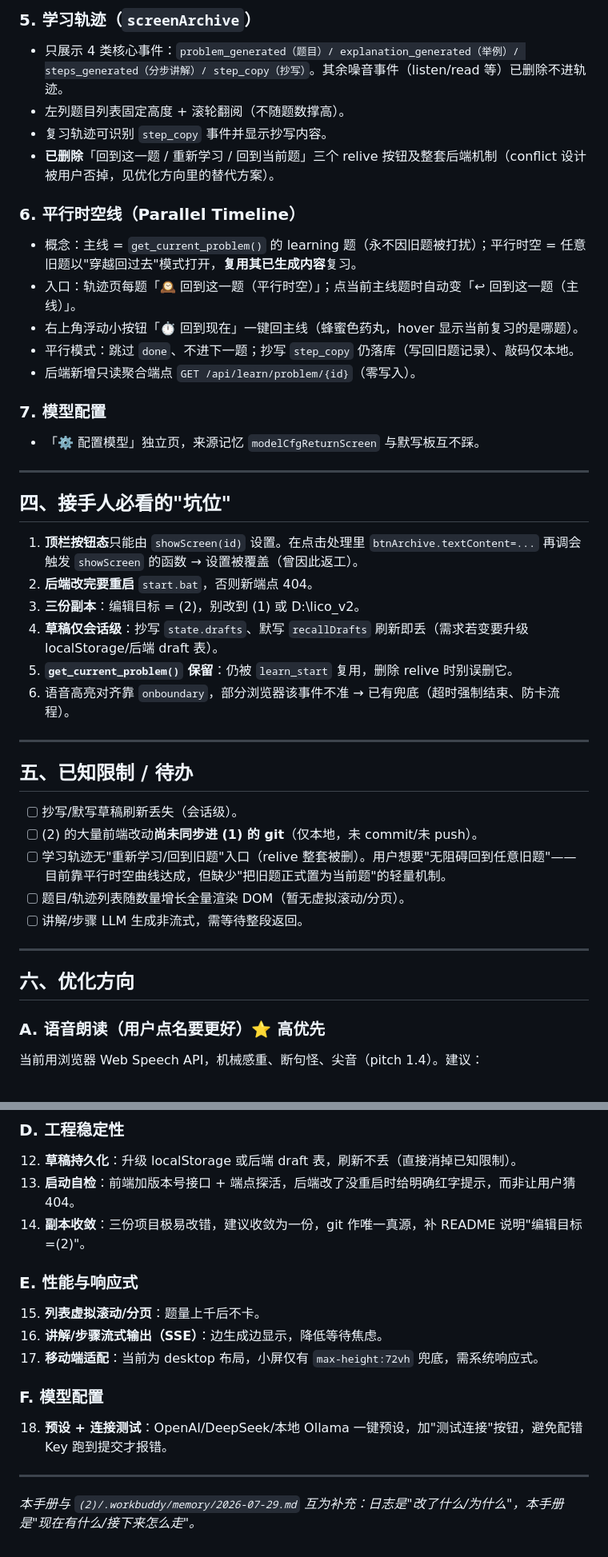
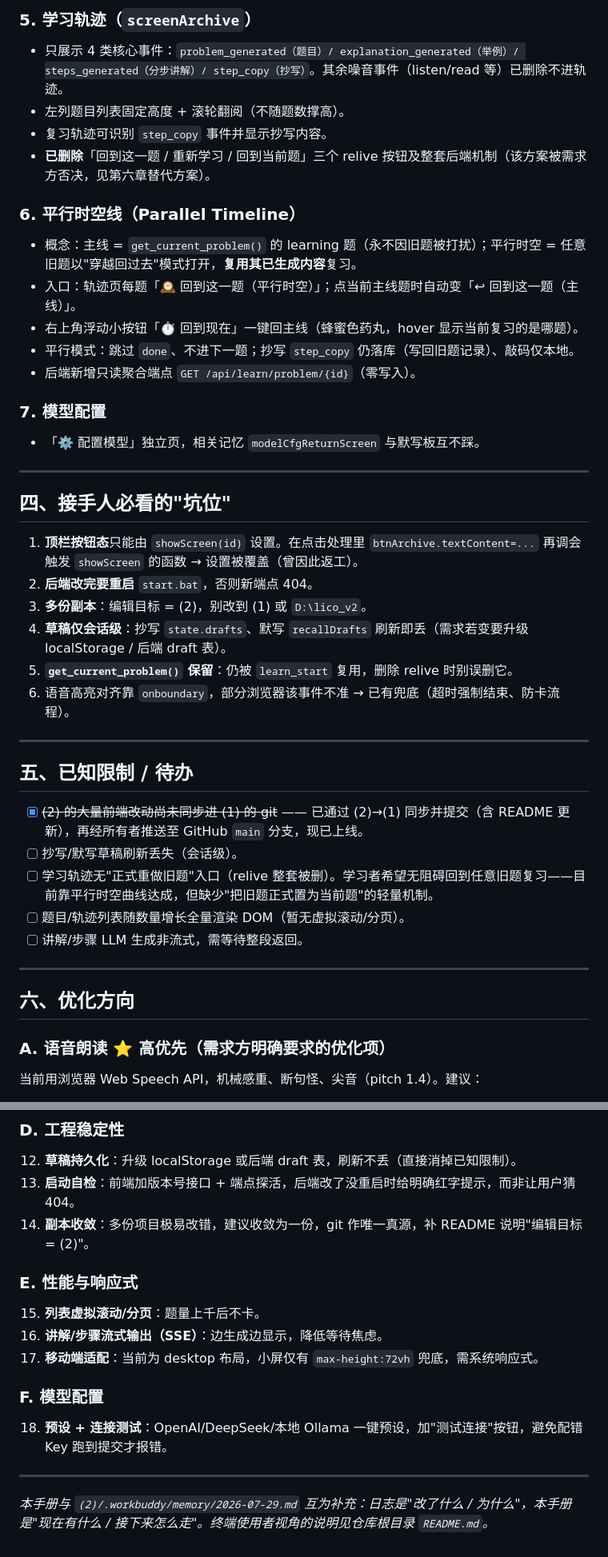
Before and after one commit to zouchuheiye/lico-leetcode-agent, a Markdown page: 交接手册.md, 2 parts joined by grey strips. Shown at 80% size. Drawn GitHub-style.

```diff
--- a/交接手册.md
+++ b/交接手册.md
@@ -63,7 +71,7 @@
 - 只展示 4 类核心事件：`problem_generated（题目）/ explanation_generated（举例）/ steps_generated（分步讲解）/ step_copy（抄写）`。其余噪音事件（listen/read 等）已删除不进轨迹。
 - 左列题目列表固定高度 + 滚轮翻阅（不随题数撑高）。
 - 复习轨迹可识别 `step_copy` 事件并显示抄写内容。
-- **已删除**「回到这一题 / 重新学习 / 回到当前题」三个 relive 按钮及整套后端机制（conflict 设计被用户否掉，见优化方向里的替代方案）。
+- **已删除**「回到这一题 / 重新学习 / 回到当前题」三个 relive 按钮及整套后端机制（该方案被需求方否决，见第六章替代方案）。
 
 ### 6. 平行时空线（Parallel Timeline）
 - 概念：主线 = `get_current_problem()` 的 learning 题（永不因旧题被打扰）；平行时空 = 任意旧题以"穿越回过去"模式打开，**复用其已生成内容**复习。
@@ -73,7 +81,7 @@
 - 后端新增只读聚合端点 `GET /api/learn/problem/{id}`（零写入）。
 
 ### 7. 模型配置
-- 「⚙️ 配置模型」独立页，来源记忆 `modelCfgReturnScreen` 与默写板互不踩。
+- 「⚙️ 配置模型」独立页，相关记忆 `modelCfgReturnScreen` 与默写板互不踩。
 
 ---
 
@@ -81,8 +89,8 @@
 
 1. **顶栏按钮态**只能由 `showScreen(id)` 设置。在点击处理里 `btnArchive.textContent=...` 再调会触发 `showScreen` 的函数 → 设置被覆盖（曾因此返工）。
 2. **后端改完要重启** `start.bat`，否则新端点 404。
-3. **三份副本**：编辑目标 = (2)，别改到 (1) 或 D:\lico_v2。
-4. **草稿仅会话级**：抄写 `state.drafts`、默写 `recallDrafts` 刷新即丢（需求若变要升级 localStorage/后端 draft 表）。
+3. **多份副本**：编辑目标 = (2)，别改到 (1) 或 `D:\lico_v2`。
+4. **草稿仅会话级**：抄写 `state.drafts`、默写 `recallDrafts` 刷新即丢（需求若变要升级 localStorage / 后端 draft 表）。
 5. **`get_current_problem()` 保留**：仍被 `learn_start` 复用，删除 relive 时别误删它。
 6. 语音高亮对齐靠 `onboundary`，部分浏览器该事件不准 → 已有兜底（超时强制结束、防卡流程）。
 
@@ -90,9 +98,9 @@
 
 ## 五、已知限制 / 待办
 
+- [x] ~~(2) 的大量前端改动尚未同步进 (1) 的 git~~ —— 已通过 (2)→(1) 同步并提交（含 README 更新），再经所有者推送至 GitHub `main` 分支，现已上线。
 - [ ] 抄写/默写草稿刷新丢失（会话级）。
-- [ ] (2) 的大量前端改动**尚未同步进 (1) 的 git**（仅本地，未 commit/未 push）。
-- [ ] 学习轨迹无"重新学习/回到旧题"入口（relive 整套被删）。用户想要"无阻碍回到任意旧题"——目前靠平行时空曲线达成，但缺少"把旧题正式置为当前题"的轻量机制。
+- [ ] 学习轨迹无"正式重做旧题"入口（relive 整套被删）。学习者希望无阻碍回到任意旧题复习——目前靠平行时空曲线达成，但缺少"把旧题正式置为当前题"的轻量机制。
 - [ ] 题目/轨迹列表随数量增长全量渲染 DOM（暂无虚拟滚动/分页）。
 - [ ] 讲解/步骤 LLM 生成非流式，需等待整段返回。
 
@@ -100,7 +108,7 @@
 
 ## 六、优化方向
 
-### A. 语音朗读（用户点名要更好）⭐ 高优先
+### A. 语音朗读 ⭐ 高优先（需求方明确要求的优化项）
 当前用浏览器 Web Speech API，机械感重、断句怪、尖音（pitch 1.4）。建议：
 1. **换云端 TTS**：接入腾讯云/微软 Azure/OpenAI/Edge TTS，音质、情感、停顿自然得多，音频可缓存复用（同一讲解不必每次合成）。
 2. **参数调优 + 用户可调**：pitch 1.4 偏尖，建议默认 1.1~1.2；rate 对中文可降到 0.95；增加"语速/音调"设置面板，偏好存 localStorage。
@@ -121,7 +129,7 @@
 ### D. 工程稳定性
 12. **草稿持久化**：升级 localStorage 或后端 draft 表，刷新不丢（直接消掉已知限制）。
 13. **启动自检**：前端加版本号接口 + 端点探活，后端改了没重启时给明确红字提示，而非让用户猜 404。
-14. **副本收敛**：三份项目极易改错，建议收敛为一份，git 作唯一真源，补 README 说明"编辑目标=(2)"。
+14. **副本收敛**：多份项目极易改错，建议收敛为一份，git 作唯一真源，补 README 说明"编辑目标 = (2)"。
 
 ### E. 性能与响应式
 15. **列表虚拟滚动/分页**：题量上千后不卡。
@@ -133,4 +141,4 @@
 
 ---
 
-*本手册与 `(2)/.workbuddy/memory/2026-07-29.md` 互为补充：日志是"改了什么/为什么"，本手册是"现在有什么/接下来怎么走"。*
+*本手册与 `(2)/.workbuddy/memory/2026-07-29.md` 互为补充：日志是"改了什么 / 为什么"，本手册是"现在有什么 / 接下来怎么走"。终端使用者视角的说明见仓库根目录 `README.md`。*
```
Also changed, not shown: other parts of 交接手册.md (+17 -9 lines).
